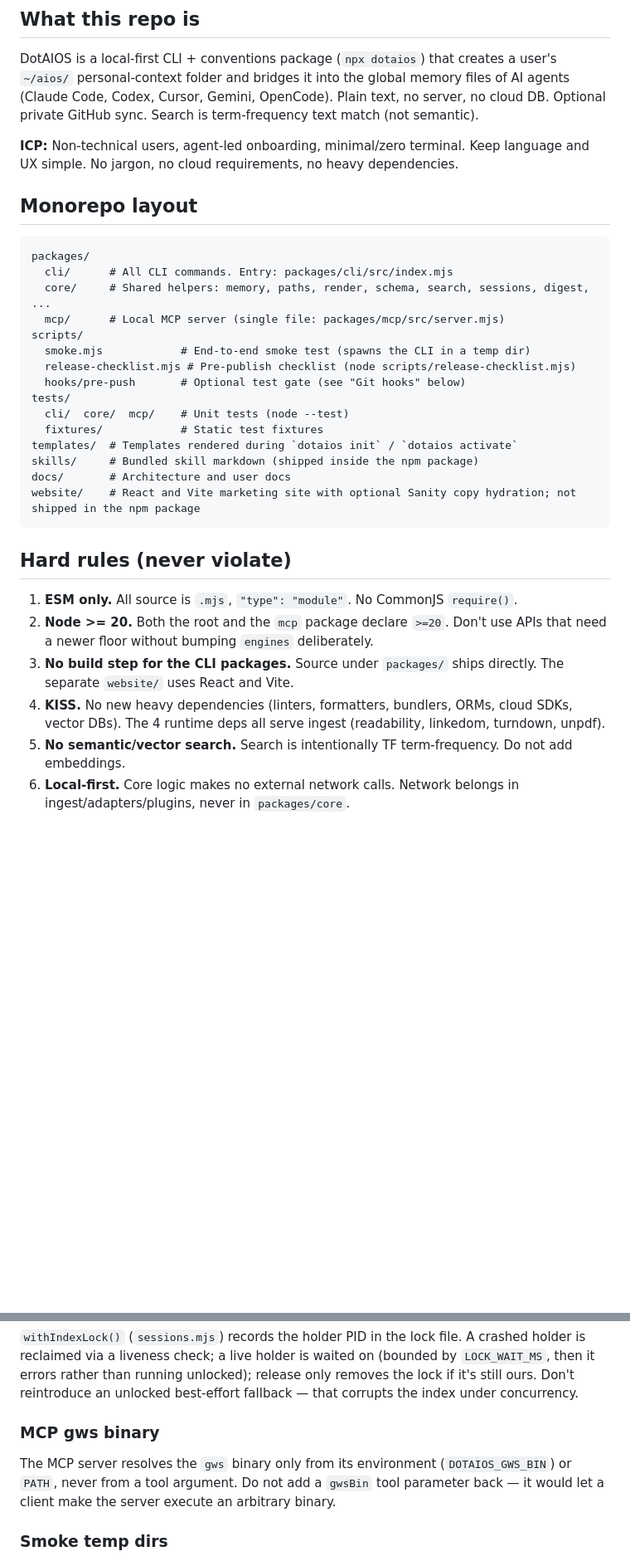
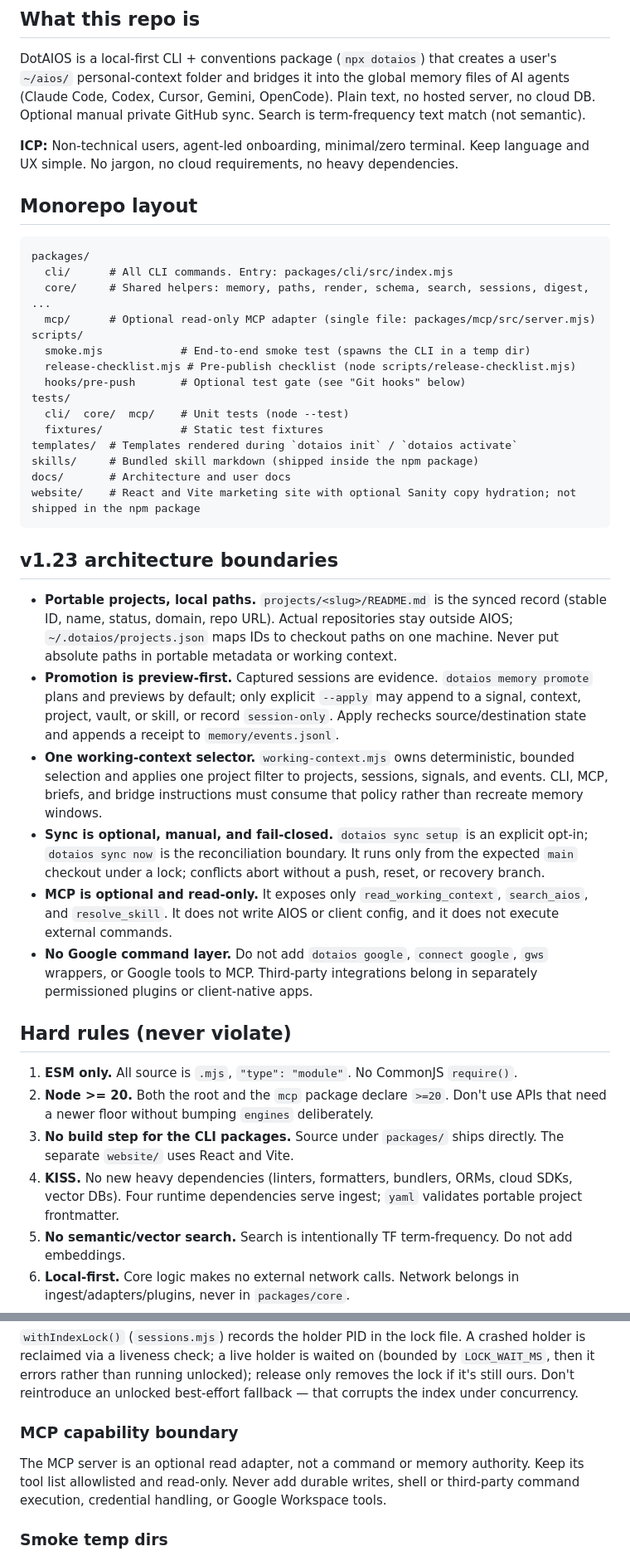
Before and after one commit to filocosta46/dotaios, a Markdown page: CLAUDE.md, 2 parts joined by grey strips. Shown at 83% size. Rendered like a GitHub page; blank space fills up the shorter version.

Commit message:
docs: align architecture guide with portable memory

````diff
--- a/CLAUDE.md
+++ b/CLAUDE.md
@@ -8,8 +8,8 @@
 DotAIOS is a local-first CLI + conventions package (`npx dotaios`) that creates a
 user's `~/aios/` personal-context folder and bridges it into the global memory
 files of AI agents (Claude Code, Codex, Cursor, Gemini, OpenCode). Plain text,
-no server, no cloud DB. Optional private GitHub sync. Search is term-frequency
-text match (not semantic).
+no hosted server, no cloud DB. Optional manual private GitHub sync. Search is
+term-frequency text match (not semantic).
 
 **ICP:** Non-technical users, agent-led onboarding, minimal/zero terminal. Keep
 language and UX simple. No jargon, no cloud requirements, no heavy dependencies.
@@ -20,7 +20,7 @@ language and UX simple. No jargon, no cloud requirements, no heavy dependencies.
 packages/
   cli/      # All CLI commands. Entry: packages/cli/src/index.mjs
   core/     # Shared helpers: memory, paths, render, schema, search, sessions, digest, ...
-  mcp/      # Local MCP server (single file: packages/mcp/src/server.mjs)
+  mcp/      # Optional read-only MCP adapter (single file: packages/mcp/src/server.mjs)
 scripts/
   smoke.mjs            # End-to-end smoke test (spawns the CLI in a temp dir)
   release-checklist.mjs # Pre-publish checklist (node scripts/release-checklist.mjs)
@@ -34,12 +34,39 @@ docs/       # Architecture and user docs
 website/    # React and Vite marketing site with optional Sanity copy hydration; not shipped in the npm package
 ```
 
+## v1.23 architecture boundaries
+
+- **Portable projects, local paths.** `projects/<slug>/README.md` is the synced
+  record (stable ID, name, status, domain, repo URL). Actual repositories stay
+  outside AIOS; `~/.dotaios/projects.json` maps IDs to checkout paths on one
+  machine. Never put absolute paths in portable metadata or working context.
+- **Promotion is preview-first.** Captured sessions are evidence. `dotaios memory
+  promote` plans and previews by default; only explicit `--apply` may append to a
+  signal, context, project, vault, or skill, or record `session-only`. Apply
+  rechecks source/destination state and appends a receipt to `memory/events.jsonl`.
+- **One working-context selector.** `working-context.mjs` owns deterministic,
+  bounded selection and applies one project filter to projects, sessions,
+  signals, and events. CLI, MCP, briefs, and bridge instructions must consume
+  that policy rather than recreate memory windows.
+- **Sync is optional, manual, and fail-closed.** `dotaios sync setup` is an
+  explicit opt-in; `dotaios sync now` is the reconciliation boundary. It runs
+  only from the expected `main` checkout under a lock; conflicts abort without
+  a push, reset, or recovery branch.
+- **MCP is optional and read-only.** It exposes only `read_working_context`,
+  `search_aios`, and `resolve_skill`. It does not write AIOS or client config,
+  and it does not execute external commands.
+- **No Google command layer.** Do not add `dotaios google`, `connect google`,
+  `gws` wrappers, or Google tools to MCP. Third-party integrations belong in
+  separately permissioned plugins or client-native apps.
+
 ## Hard rules (never violate)
 
 1. **ESM only.** All source is `.mjs`, `"type": "module"`. No CommonJS `require()`.
 2. **Node >= 20.** Both the root and the `mcp` package declare `>=20`. Don't use APIs that need a newer floor without bumping `engines` deliberately.
 3. **No build step for the CLI packages.** Source under `packages/` ships directly. The separate `website/` uses React and Vite.
-4. **KISS.** No new heavy dependencies (linters, formatters, bundlers, ORMs, cloud SDKs, vector DBs). The 4 runtime deps all serve ingest (readability, linkedom, turndown, unpdf).
+4. **KISS.** No new heavy dependencies (linters, formatters, bundlers, ORMs,
+   cloud SDKs, vector DBs). Four runtime dependencies serve ingest; `yaml`
+   validates portable project frontmatter.
 5. **No semantic/vector search.** Search is intentionally TF term-frequency. Do not add embeddings.
 6. **Local-first.** Core logic makes no external network calls. Network belongs in ingest/adapters/plugins, never in `packages/core`.
 7. **Conventional commits**, single concern each: `feat`, `fix`, `test`, `refactor`, `docs`, `chore`, `release`.
@@ -90,11 +121,10 @@ crashed holder is reclaimed via a liveness check; a live holder is waited on
 only removes the lock if it's still ours. Don't reintroduce an unlocked
 best-effort fallback — that corrupts the index under concurrency.
 
-### MCP gws binary
-The MCP server resolves the `gws` binary only from its environment
-(`DOTAIOS_GWS_BIN`) or `PATH`, never from a tool argument. Do not add a `gwsBin`
-tool parameter back — it would let a client make the server execute an arbitrary
-binary.
+### MCP capability boundary
+The MCP server is an optional read adapter, not a command or memory authority.
+Keep its tool list allowlisted and read-only. Never add durable writes, shell or
+third-party command execution, credential handling, or Google Workspace tools.
 
 ### Smoke temp dirs
 `scripts/smoke.mjs` creates `os.tmpdir()/dotaios-smoke-*` and intentionally
````
Also changed, not shown: other parts of CLAUDE.md (+8 -4 lines).
